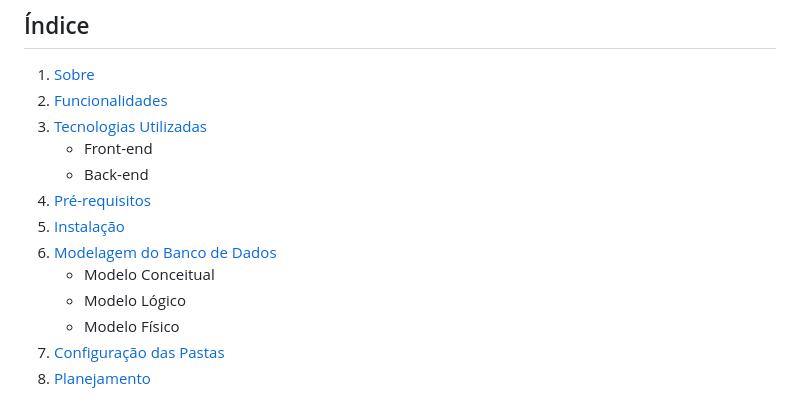
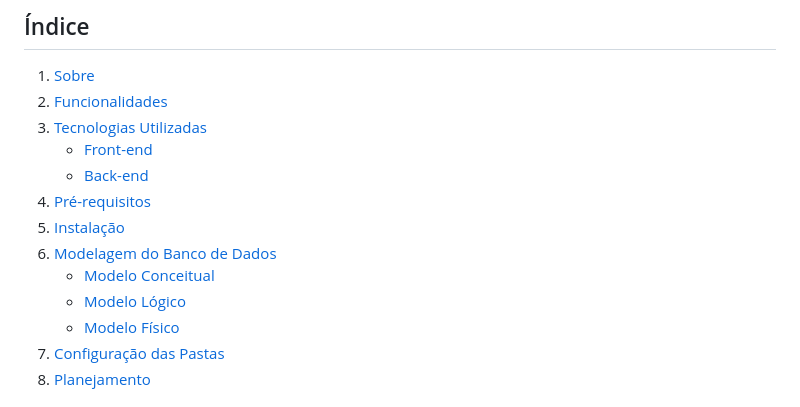
Before and after one commit to elzilanebarreto/Agencia-de-viagens, a Markdown page: README.md, the part around the change. GitHub-like rendering.

```diff
--- a/README.md
+++ b/README.md
@@ -5,14 +5,14 @@
 1. [Sobre](#sobre)
 2. [Funcionalidades](#funcionalidades)
 3. [Tecnologias Utilizadas](#tecnologias-utilizadas)
-   - Front-end
-   - Back-end
+   - [Front-end](#front-end)
+   - [Back-end](#back-end)
 4. [Pré-requisitos](#pré-requisitos)
 5. [Instalação](#instalação)
 6. [Modelagem do Banco de Dados](#modelagem-do-banco-de-dados)
-   - Modelo Conceitual
-   - Modelo Lógico
-   - Modelo Físico
+   - [Modelo Conceitual](#modelo-conceitual)
+   - [Modelo Lógico](#modelo-lógico)
+   - [Modelo Físico](#modelo-físico)
 7. [Configuração das Pastas](#configuração-das-pastas)
 8. [Planejamento](#planejamento)
 
```
